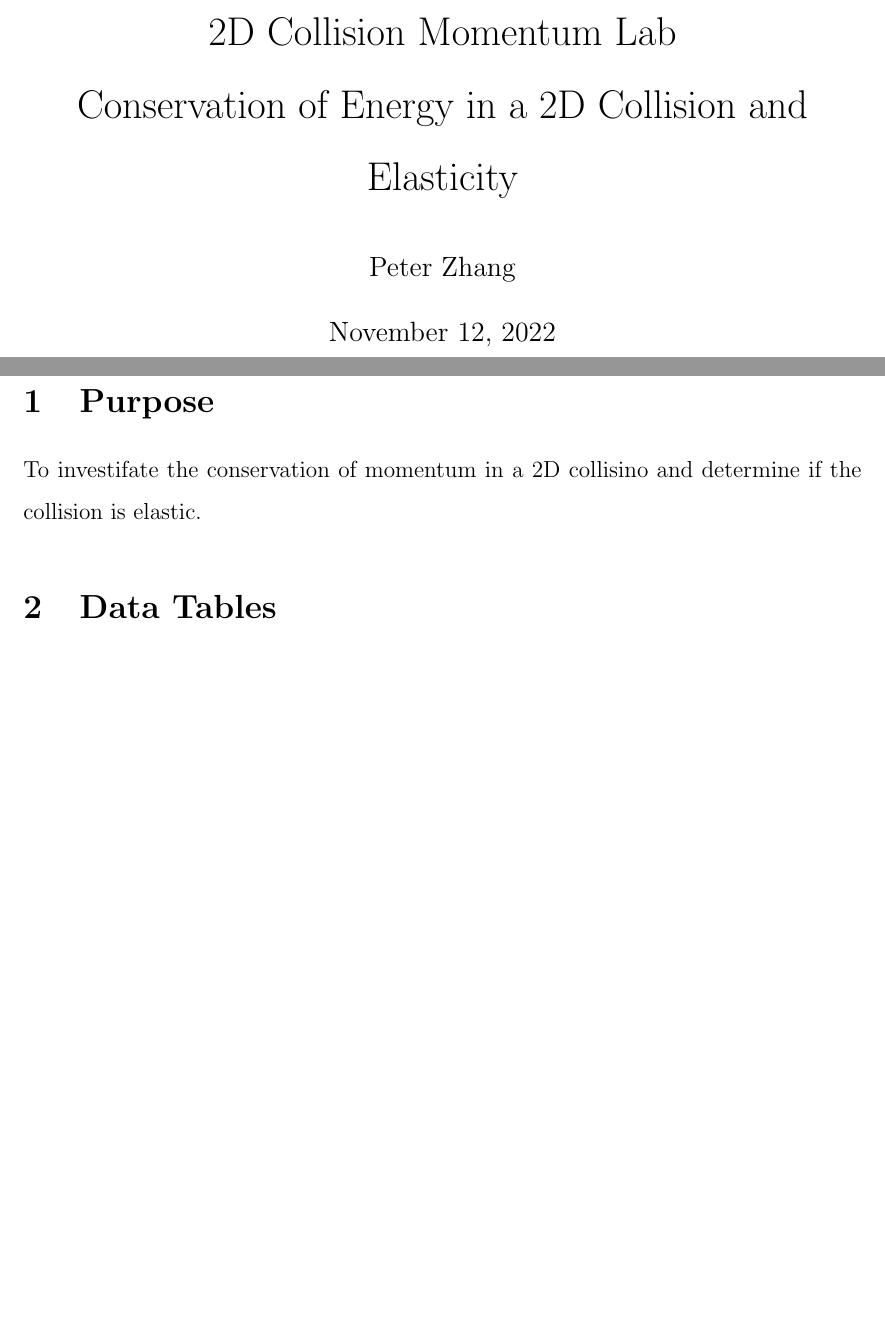
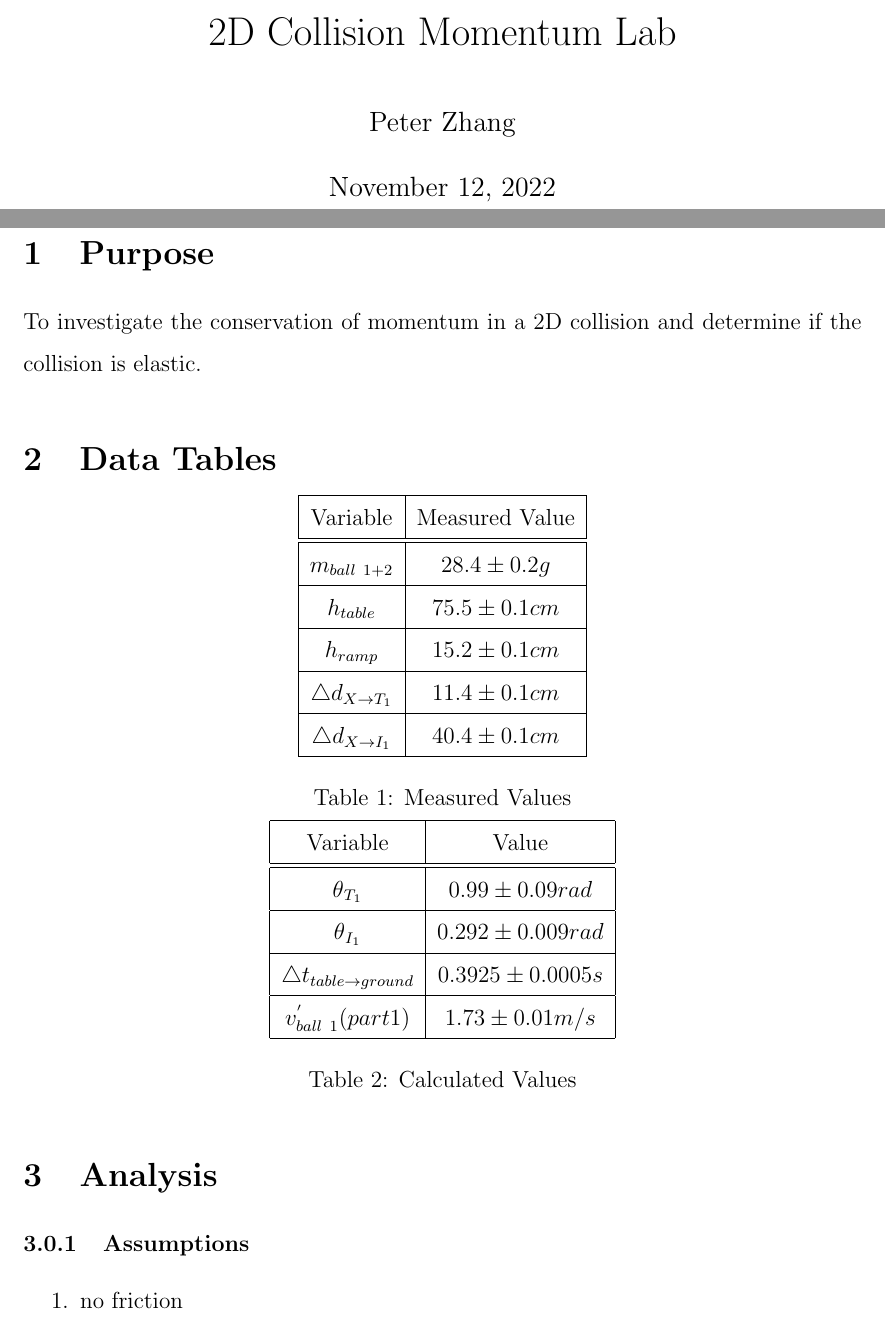
Before and after one commit to pet-the-coder/IBDP-2022-23-Notes, a LaTeX document (HL Physics/labs/2D-MomentumLab/Collision-Lab.tex): two parts of pages 1 and 2 of 2, joined at a grey line, cut so that both start at the same text, the shorter picture padded with empty space. Compiled offline with pdfLaTeX.

Commit message:
phys lab 1

```diff
--- a/HL Physics/labs/2D-MomentumLab/Collision-Lab.tex
+++ b/HL Physics/labs/2D-MomentumLab/Collision-Lab.tex
@@ -16,7 +16,7 @@
 \renewcommand{\baselinestretch}{1.5} % line spacing
 \newcommand{\fline}{\par\noindent\rule{\textwidth}{0.1pt}} % horizontal line (wide)
 
-\title{2D Collision Momentum Lab\\Conservation of Energy in a 2D Collision and Elasticity}
+\title{2D Collision Momentum Lab}
 \author{Peter Zhang}
 
 \begin{document}
@@ -26,12 +26,53 @@
 
 
 \section{Purpose}
-To investifate the conservation of momentum in a 2D collisino and determine if the collision is elastic.
+To investigate the conservation of momentum in a 2D collision and determine if the collision is elastic.
 
 \section{Data Tables}
 
+\begin{center}
+\begin{tabular}{|c|c|}
+\hline
+Variable & Measured Value\\
+\hline
+\hline
+$m_{ball\ 1+2}$ & $28.4 \pm 0.2g$\\
+\hline
+$h_{table}$ & $75.5\pm0.1cm$\\
+\hline
+$h_{ramp}$ & $15.2\pm0.1cm$\\
+\hline
+$\triangle{d}_{X\rightarrow{}T_{1}}$ & $11.4\pm0.1cm$\\
+\hline
+$\triangle{d}_{X\rightarrow{}I_{1}}$ & $40.4\pm0.1cm$\\
+\hline
+\end{tabular}
+\captionof{table}{Measured Values}
+
+\begin{tabular}{|c|c|}
+\hline
+Variable & Value\\
+\hline
+\hline
+$\theta{}_{T_{1}} $ & $0.99\pm0.09rad$\\
+\hline
+$\theta{}_{I_{1}} $ & $0.292\pm0.009rad$\\
+\hline
+$\triangle{t_{table\rightarrow ground}}$ & $0.3925\pm0.0005s$\\
+\hline
+$v^{'}_{ball\ 1} (part 1)$ & $1.73\pm0.01m/s$\\
+\hline
+\end{tabular}
+\captionof{table}{Calculated Values}
+
+\end{center}
 
 
+\section{Analysis}
+\subsubsection{Assumptions}
+\begin{enumerate}
+\item no friction
+\end{enumerate}
 
 
 
```
Also changed, not shown: 1 other file.
